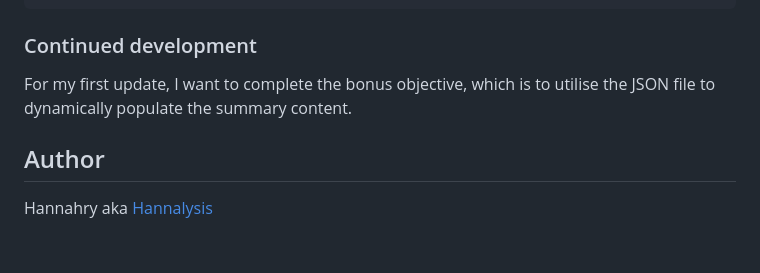
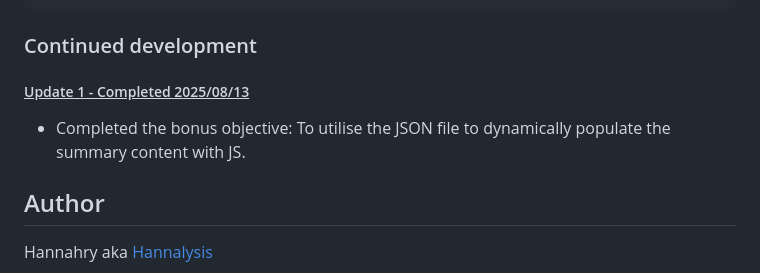
Before and after one commit to Hannalysis/front-end-mentor-results-summary-component, a Markdown page: README.md, the part around the change. Drawn GitHub-style; blank space fills up the shorter version.

Commit message:
docs: README updated with Update 1

```diff
--- a/README.md
+++ b/README.md
@@ -115,7 +115,9 @@ My first time utilising a responsive CSS grid, I wish I had more reason to expla
 
 ### Continued development
 
-For my first update, I want to complete the bonus objective, which is to utilise the JSON file to dynamically populate the summary content.
+<h5><u>Update 1 - Completed 2025/08/13</u></h5>
+
+- Completed the bonus objective: To utilise the JSON file to dynamically populate the summary content with JS.
 
 
 ## Author
```
